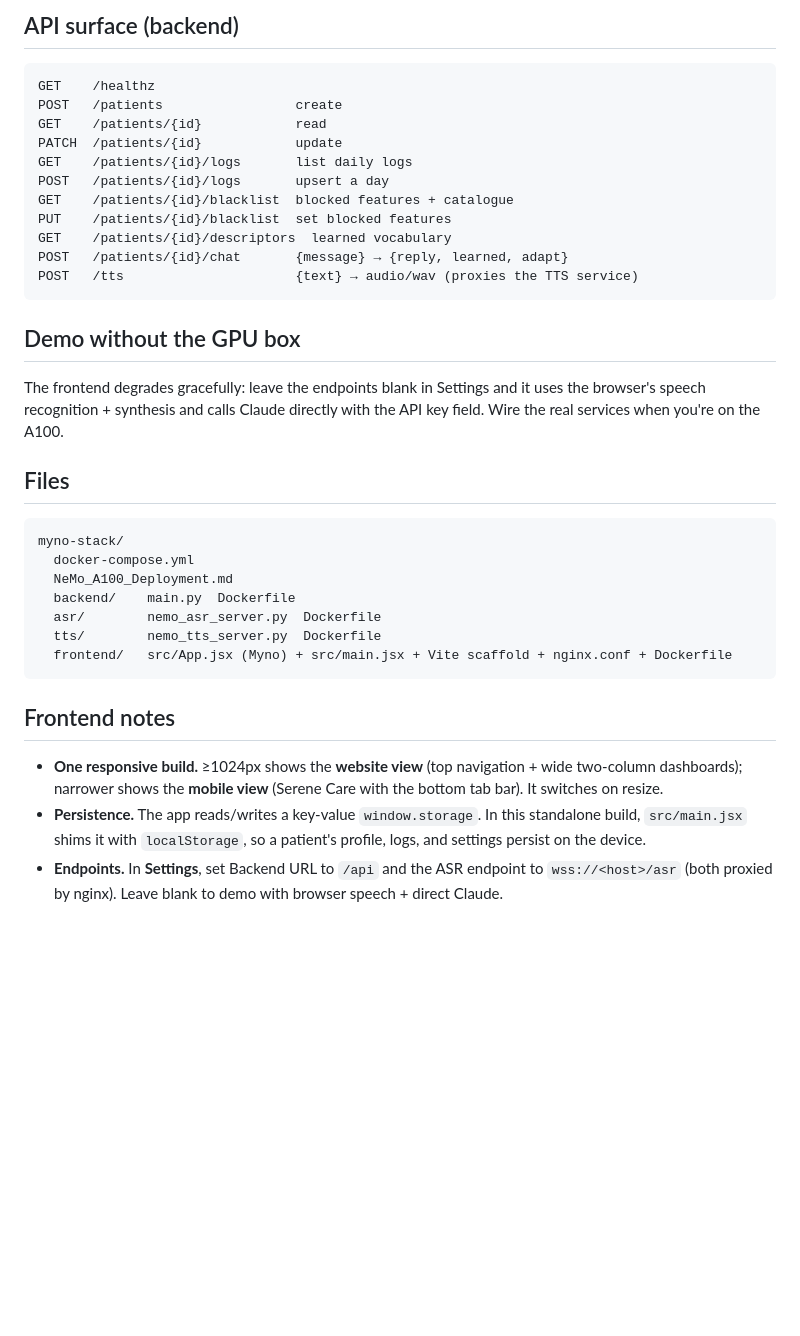
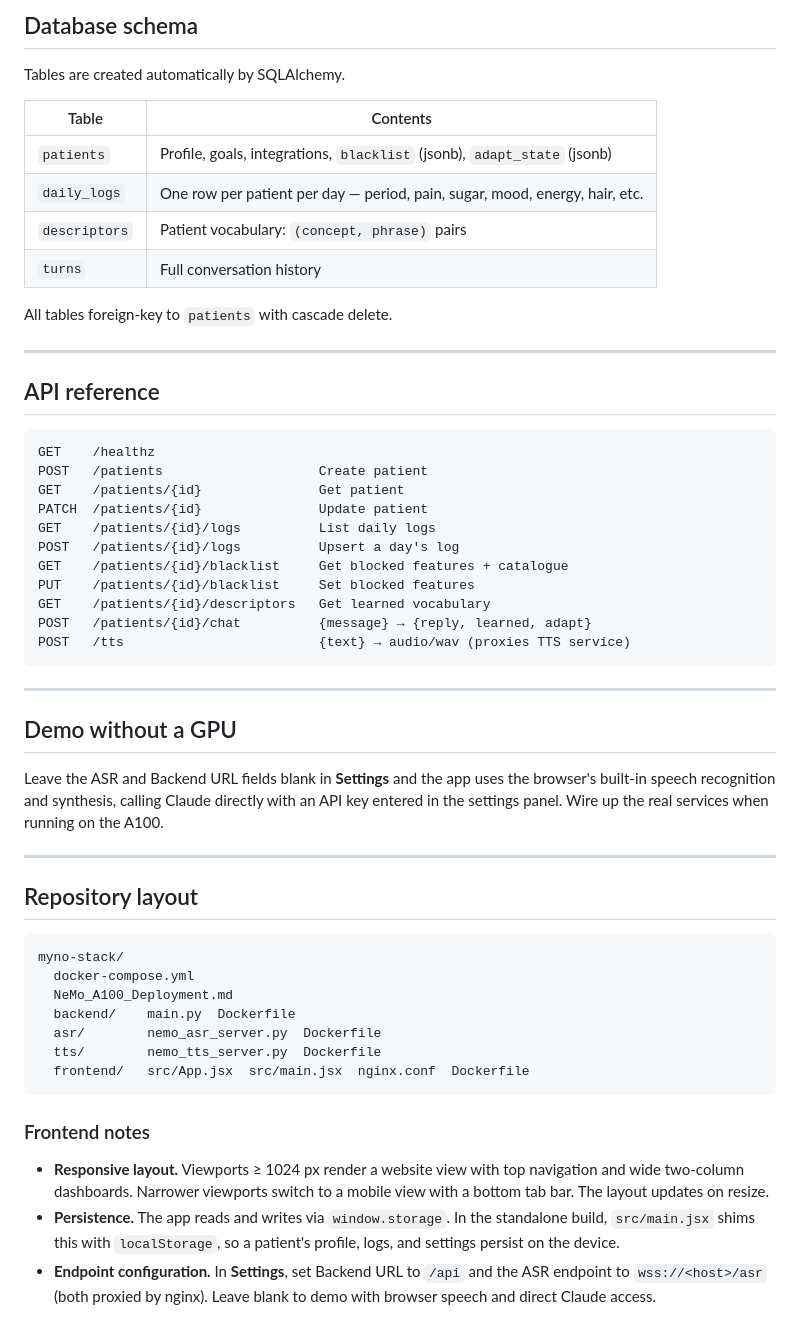
Before and after one commit to proshanto-c/myno, a Markdown page: README.md, the part around one of its changes. Drawn GitHub-style; blank space fills up the shorter version.

````diff
--- a/README.md
+++ b/README.md
@@ -84,27 +67,44 @@ chat system prompt — enforced client-side **and** again server-side from the
 
-## API surface (backend)
+## Database schema
+
+Tables are created automatically by SQLAlchemy.
+
+| Table | Contents |
+|---|---|
+| `patients` | Profile, goals, integrations, `blacklist` (jsonb), `adapt_state` (jsonb) |
+| `daily_logs` | One row per patient per day — period, pain, sugar, mood, energy, hair, etc. |
+| `descriptors` | Patient vocabulary: `(concept, phrase)` pairs |
+| `turns` | Full conversation history |
+
+All tables foreign-key to `patients` with cascade delete.
+
+---
+
+## API reference
 
 ```
 GET    /healthz
-POST   /patients                 create
-GET    /patients/{id}            read
-PATCH  /patients/{id}            update
-GET    /patients/{id}/logs       list daily logs
-POST   /patients/{id}/logs       upsert a day
-GET    /patients/{id}/blacklist  blocked features + catalogue
-PUT    /patients/{id}/blacklist  set blocked features
-GET    /patients/{id}/descriptors  learned vocabulary
-POST   /patients/{id}/chat       {message} → {reply, learned, adapt}
-POST   /tts                      {text} → audio/wav (proxies the TTS service)
+POST   /patients                    Create patient
+GET    /patients/{id}               Get patient
+PATCH  /patients/{id}               Update patient
+GET    /patients/{id}/logs          List daily logs
+POST   /patients/{id}/logs          Upsert a day's log
+GET    /patients/{id}/blacklist     Get blocked features + catalogue
+PUT    /patients/{id}/blacklist     Set blocked features
+GET    /patients/{id}/descriptors   Get learned vocabulary
+POST   /patients/{id}/chat          {message} → {reply, learned, adapt}
+POST   /tts                         {text} → audio/wav (proxies TTS service)
 ```
 
-## Demo without the GPU box
+---
 
-The frontend degrades gracefully: leave the endpoints blank in Settings and it
-uses the browser's speech recognition + synthesis and calls Claude directly with
-the API key field. Wire the real services when you're on the A100.
+## Demo without a GPU
 
-## Files
+Leave the ASR and Backend URL fields blank in **Settings** and the app uses the browser's built-in speech recognition and synthesis, calling Claude directly with an API key entered in the settings panel. Wire up the real services when running on the A100.
+
+---
+
+## Repository layout
 
 ```
 myno-stack/
@@ -113,17 +113,11 @@ myno-stack/
   backend/    main.py  Dockerfile
   asr/        nemo_asr_server.py  Dockerfile
   tts/        nemo_tts_server.py  Dockerfile
-  frontend/   src/App.jsx (Myno) + src/main.jsx + Vite scaffold + nginx.conf + Dockerfile
+  frontend/   src/App.jsx  src/main.jsx  nginx.conf  Dockerfile
 ```
 
-## Frontend notes
+### Frontend notes
 
-- **One responsive build.** ≥1024px shows the **website view** (top navigation +
-  wide two-column dashboards); narrower shows the **mobile view** (Serene Care
-  with the bottom tab bar). It switches on resize.
-- **Persistence.** The app reads/writes a key-value `window.storage`. In this
-  standalone build, `src/main.jsx` shims it with `localStorage`, so a patient's
-  profile, logs, and settings persist on the device.
-- **Endpoints.** In **Settings**, set Backend URL to `/api` and the ASR endpoint
-  to `wss://<host>/asr` (both proxied by nginx). Leave blank to demo with browser
-  speech + direct Claude.
+- **Responsive layout.** Viewports ≥ 1024 px render a website view with top navigation and wide two-column dashboards. Narrower viewports switch to a mobile view with a bottom tab bar. The layout updates on resize.
+- **Persistence.** The app reads and writes via `window.storage`. In the standalone build, `src/main.jsx` shims this with `localStorage`, so a patient's profile, logs, and settings persist on the device.
+- **Endpoint configuration.** In **Settings**, set Backend URL to `/api` and the ASR endpoint to `wss://<host>/asr` (both proxied by nginx). Leave blank to demo with browser speech and direct Claude access.
````
Also changed, not shown: other parts of README.md (+28 -45 lines).
